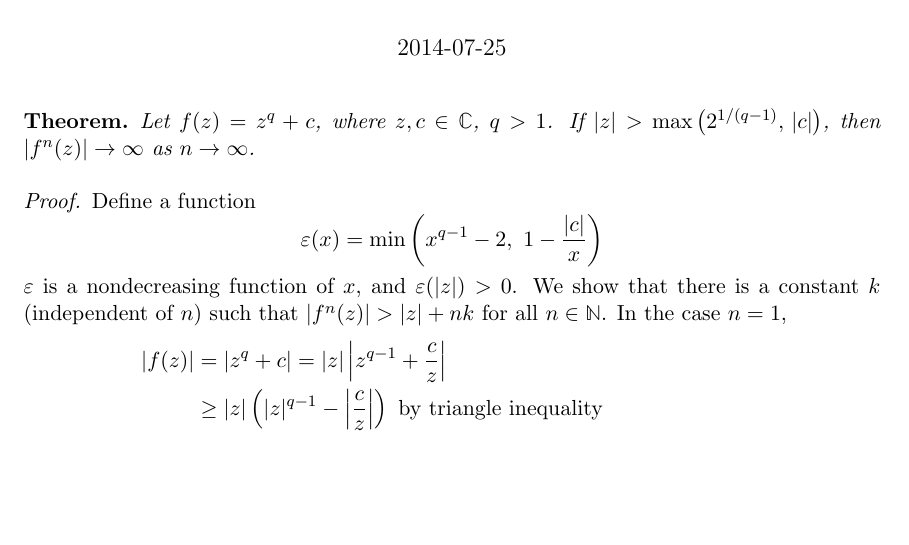
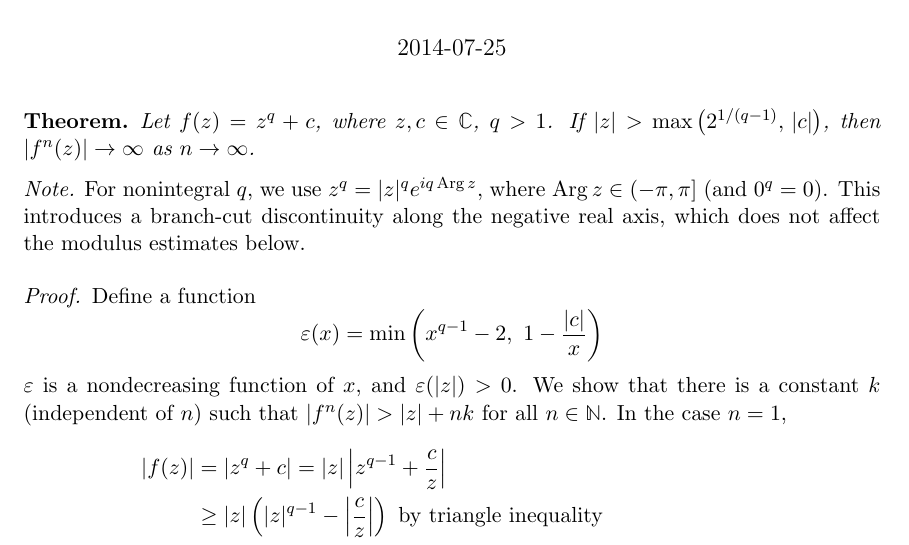
Before and after one commit to topquark22/Mandelbrot, a LaTeX document (doc/mandelbrot-iteration-condition.tex): part of the page before the commit and part of page 1 of 2 after it, cut so that both start at the same text, the shorter picture padded with empty space. Compiled offline with pdfLaTeX.

Commit message:
Clarify handling of nonintegral q in theorem
Added a note regarding the use of nonintegral q and its implications.

```diff
--- a/doc/mandelbrot-iteration-condition.tex
+++ b/doc/mandelbrot-iteration-condition.tex
@@ -26,6 +26,12 @@ Let \( f(z) = z^q + c \), where \( z, c \in \mathbb{C} \), \( q > 1 \).
 If \( |z| > \max\left(2^{1/(q-1)},\, |c|\right) \), then
 \( |f^n(z)| \rightarrow \infty \) as \( n \rightarrow \infty \).
 \end{theorem}
+
+\noindent\emph{Note.} For nonintegral \( q \), we use
+\( z^q = |z|^q e^{i q \operatorname{Arg} z} \), where
+\( \operatorname{Arg} z \in (-\pi,\pi] \) (and \( 0^q = 0 \)).
+This introduces a branch-cut discontinuity along the negative real axis,
+which does not affect the modulus estimates below.
 
 \begin{proof}
 Define a function
```
